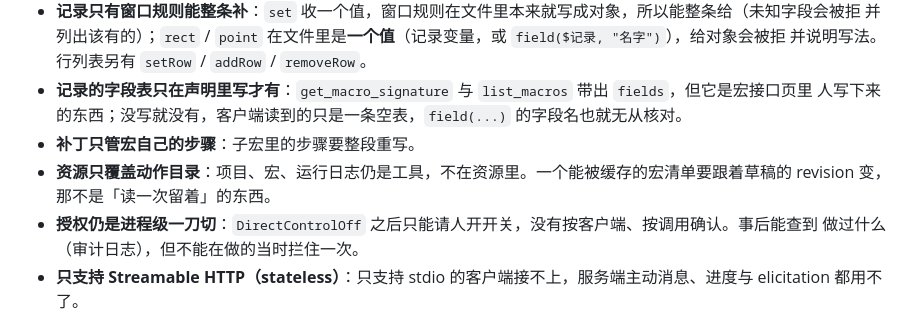
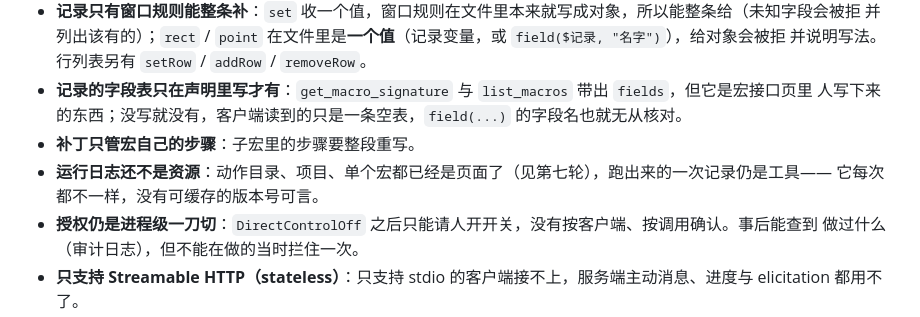
Before and after one commit to ilpoint/WhaleGenie, a Markdown page: doc/mcp-usability.md, the part around the change. Rendered like a GitHub page.

Commit message:
修一条过时的遗留项：项目与宏早已是资源
第七轮把 whalegenie://project 与 macros/{name} 两条页面加上了，遗留项里那句「资源只覆盖动作目录，
项目、宏、运行日志仍是工具」就不再成立。现在只剩运行日志不在资源里，理由是它每次都不一样、没有可
缓存的版本号。

```diff
--- a/doc/mcp-usability.md
+++ b/doc/mcp-usability.md
@@ -123,8 +123,8 @@
 - **记录的字段表只在声明里写才有**：`get_macro_signature` 与 `list_macros` 带出 `fields`，但它是宏接口页里
   人写下来的东西；没写就没有，客户端读到的只是一条空表，`field(...)` 的字段名也就无从核对。
 - **补丁只管宏自己的步骤**：子宏里的步骤要整段重写。
-- **资源只覆盖动作目录**：项目、宏、运行日志仍是工具，不在资源里。一个能被缓存的宏清单要跟着草稿的
-  revision 变，那不是「读一次留着」的东西。
+- **运行日志还不是资源**：动作目录、项目、单个宏都已经是页面了（见第七轮），跑出来的一次记录仍是工具——
+  它每次都不一样，没有可缓存的版本号可言。
 - **授权仍是进程级一刀切**：`DirectControlOff` 之后只能请人开开关，没有按客户端、按调用确认。事后能查到
   做过什么（审计日志），但不能在做的当时拦住一次。
 - **只支持 Streamable HTTP（stateless）**：只支持 stdio 的客户端接不上，服务端主动消息、进度与 elicitation 都用不了。
```
